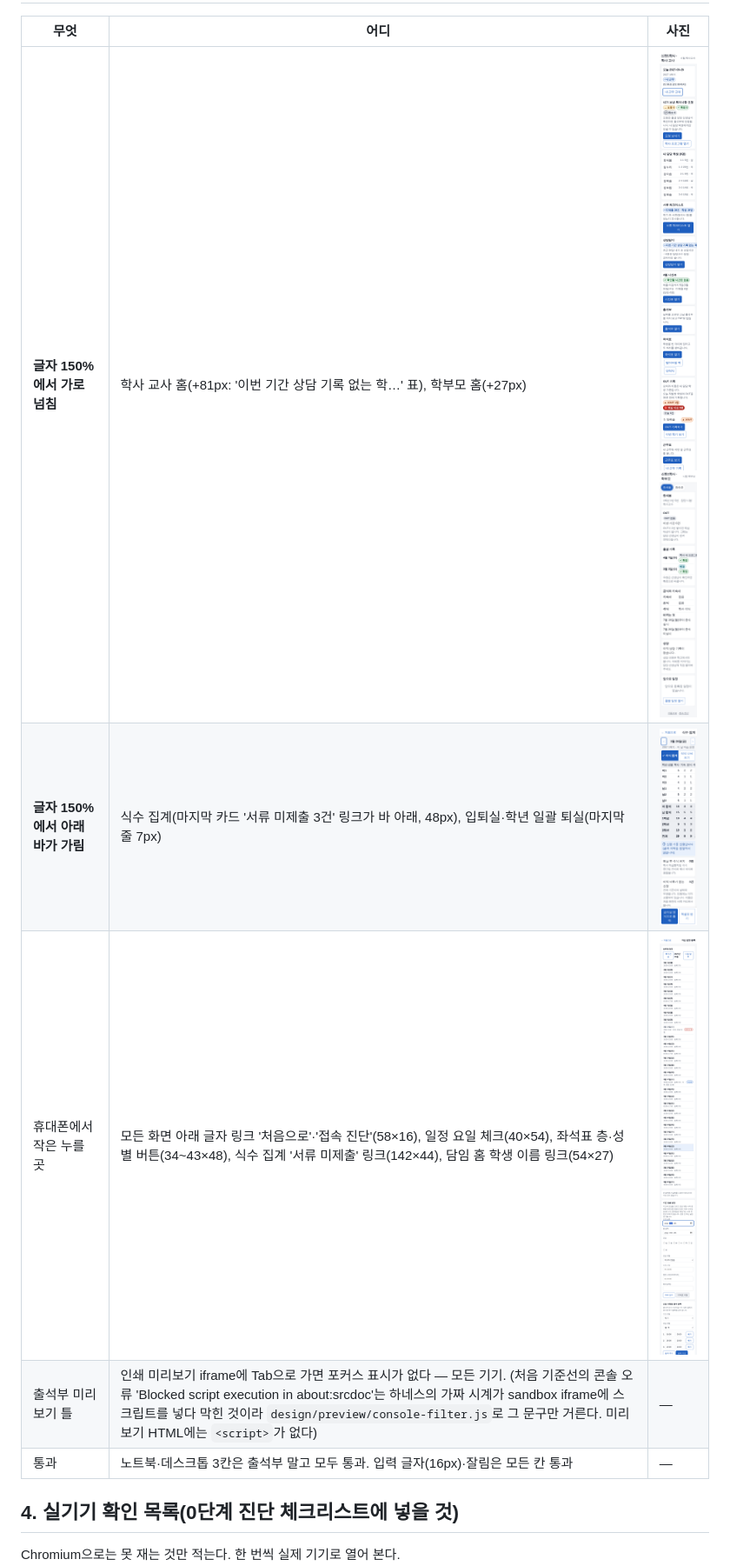
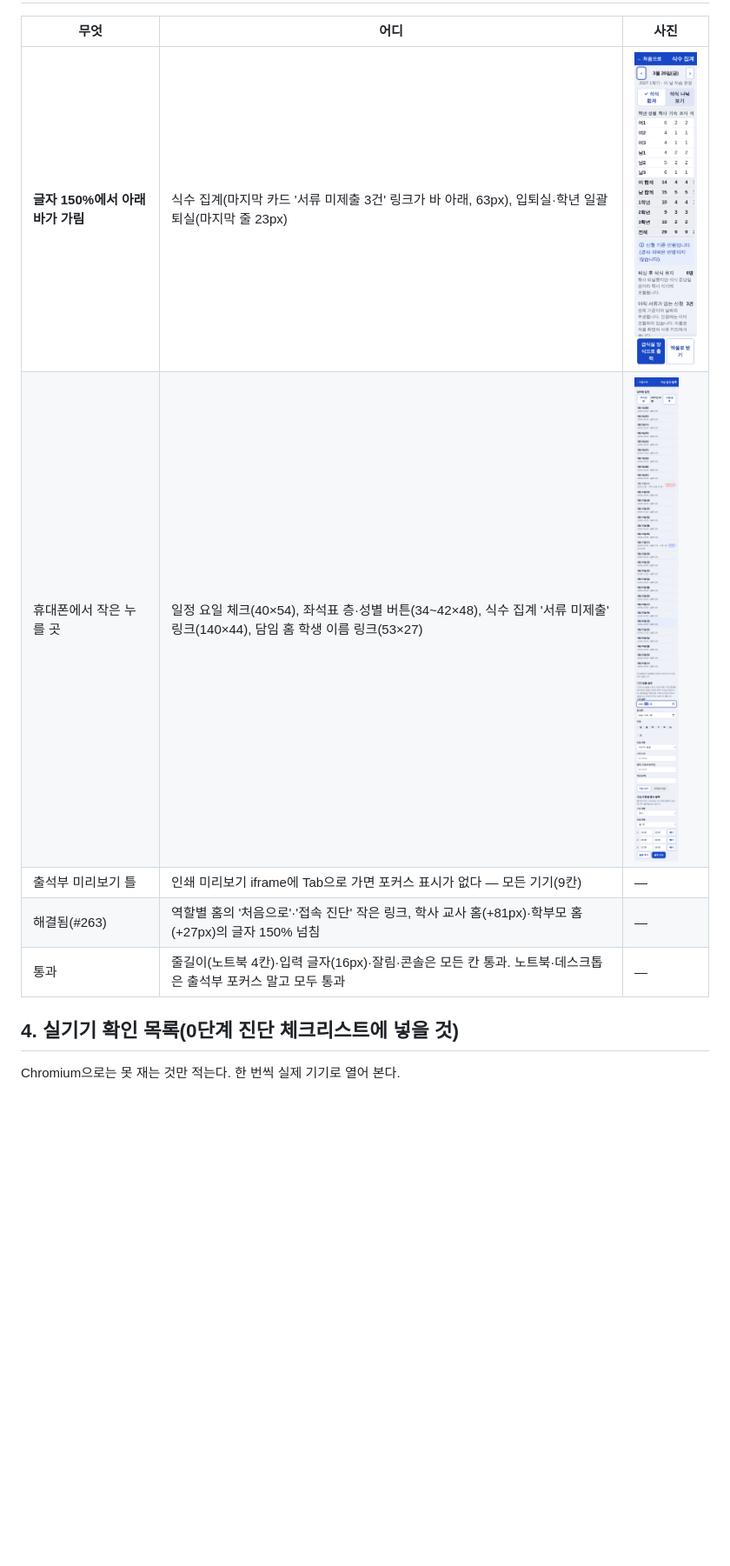
Before and after one commit to yurowa-gif/shinhan1haksa, a Markdown page: docs/design/devices-baseline.md, the part around one of its changes. Shown at 87% size. Drawn GitHub-style; pictures changed too: docs/design/devices/home-hall_teacher__android-360-font150.png (deleted), docs/design/devices/home-parent__android-360-font150.png (deleted), docs/design/devices/mealcount__android-360-font150.png; blank space fills up the shorter version.

```diff
--- a/docs/design/devices-baseline.md
+++ b/docs/design/devices-baseline.md
@@ -56,10 +56,10 @@
 | 무엇 | 어디 | 사진 |
 | --- | --- | --- |
-| **글자 150%에서 가로 넘침** | 학사 교사 홈(+81px: '이번 기간 상담 기록 없는 학…' 표), 학부모 홈(+27px) | ![](devices/home-hall_teacher__android-360-font150.png) ![](devices/home-parent__android-360-font150.png) |
-| **글자 150%에서 아래 바가 가림** | 식수 집계(마지막 카드 '서류 미제출 3건' 링크가 바 아래, 48px), 입퇴실·학년 일괄 퇴실(마지막 줄 7px) | ![](devices/mealcount__android-360-font150.png) |
-| 휴대폰에서 작은 누를 곳 | 모든 화면 아래 글자 링크 '처음으로'·'접속 진단'(58×16), 일정 요일 체크(40×54), 좌석표 층·성별 버튼(34~43×48), 식수 집계 '서류 미제출' 링크(142×44), 담임 홈 학생 이름 링크(54×27) | ![](devices/schedule__android-360.png) |
-| 출석부 미리보기 틀 | 인쇄 미리보기 iframe에 Tab으로 가면 포커스 표시가 없다 — 모든 기기. (처음 기준선의 콘솔 오류 'Blocked script execution in about:srcdoc'는 하네스의 가짜 시계가 sandbox iframe에 스크립트를 넣다 막힌 것이라 `design/preview/console-filter.js`로 그 문구만 거른다. 미리보기 HTML에는 `<script>`가 없다) | — |
-| 통과 | 노트북·데스크톱 3칸은 출석부 말고 모두 통과. 입력 글자(16px)·잘림은 모든 칸 통과 | — |
+| **글자 150%에서 아래 바가 가림** | 식수 집계(마지막 카드 '서류 미제출 3건' 링크가 바 아래, 63px), 입퇴실·학년 일괄 퇴실(마지막 줄 23px) | ![](devices/mealcount__android-360-font150.png) |
+| 휴대폰에서 작은 누를 곳 | 일정 요일 체크(40×54), 좌석표 층·성별 버튼(34~42×48), 식수 집계 '서류 미제출' 링크(140×44), 담임 홈 학생 이름 링크(53×27) | ![](devices/schedule__android-360.png) |
+| 출석부 미리보기 틀 | 인쇄 미리보기 iframe에 Tab으로 가면 포커스 표시가 없다 — 모든 기기(9칸) | — |
+| 해결됨(#263) | 역할별 홈의 '처음으로'·'접속 진단' 작은 링크, 학사 교사 홈(+81px)·학부모 홈(+27px)의 글자 150% 넘침 | — |
+| 통과 | 줄길이(노트북 4칸)·입력 글자(16px)·잘림·콘솔은 모든 칸 통과. 노트북·데스크톱은 출석부 포커스 말고 모두 통과 | — |
 
 ## 4. 실기기 확인 목록(0단계 진단 체크리스트에 넣을 것)
 Chromium으로는 못 재는 것만 적는다. 한 번씩 실제 기기로 열어 본다.
```
Also changed, not shown: other parts of docs/design/devices-baseline.md (+10 -10 lines), 1 other file.
